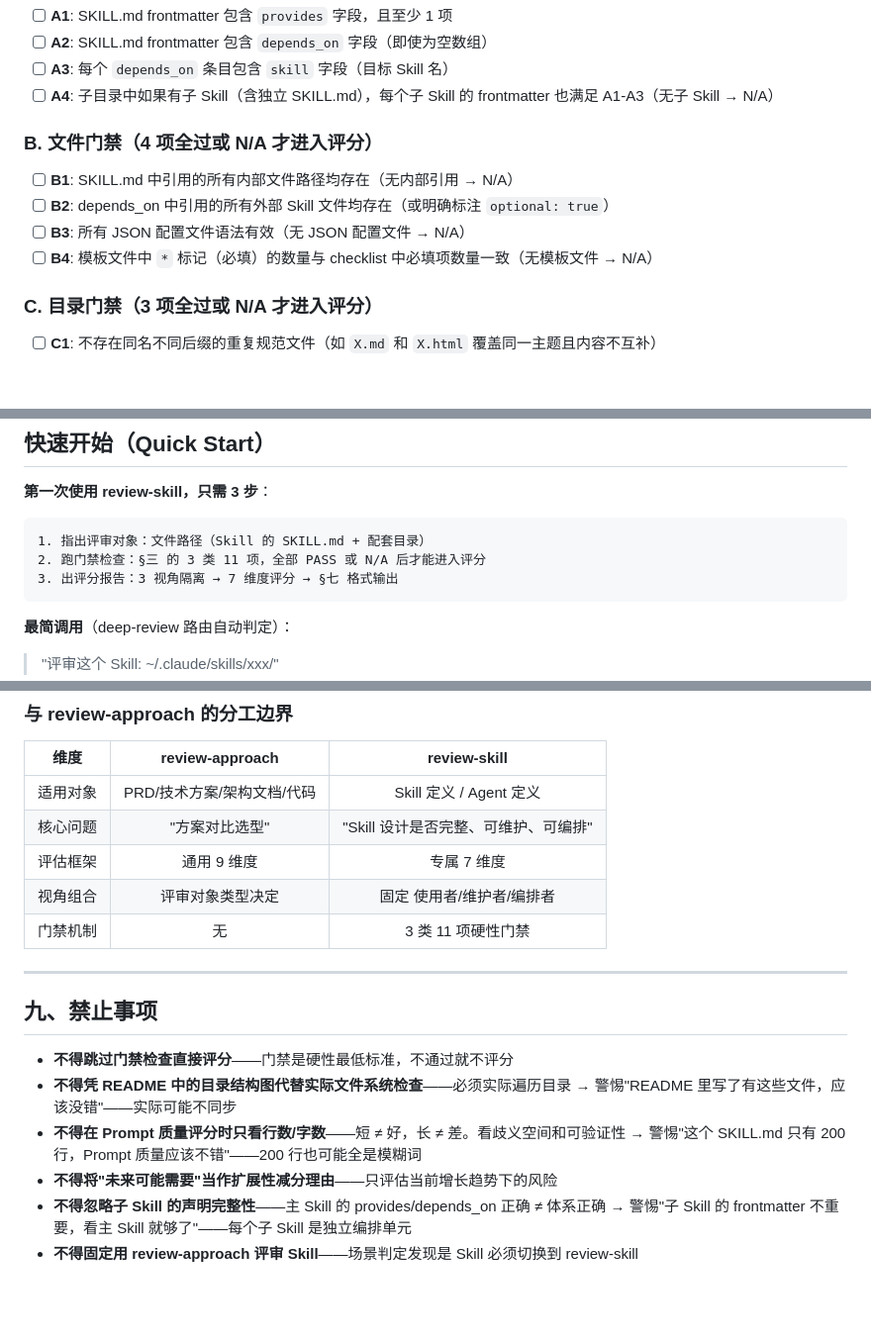
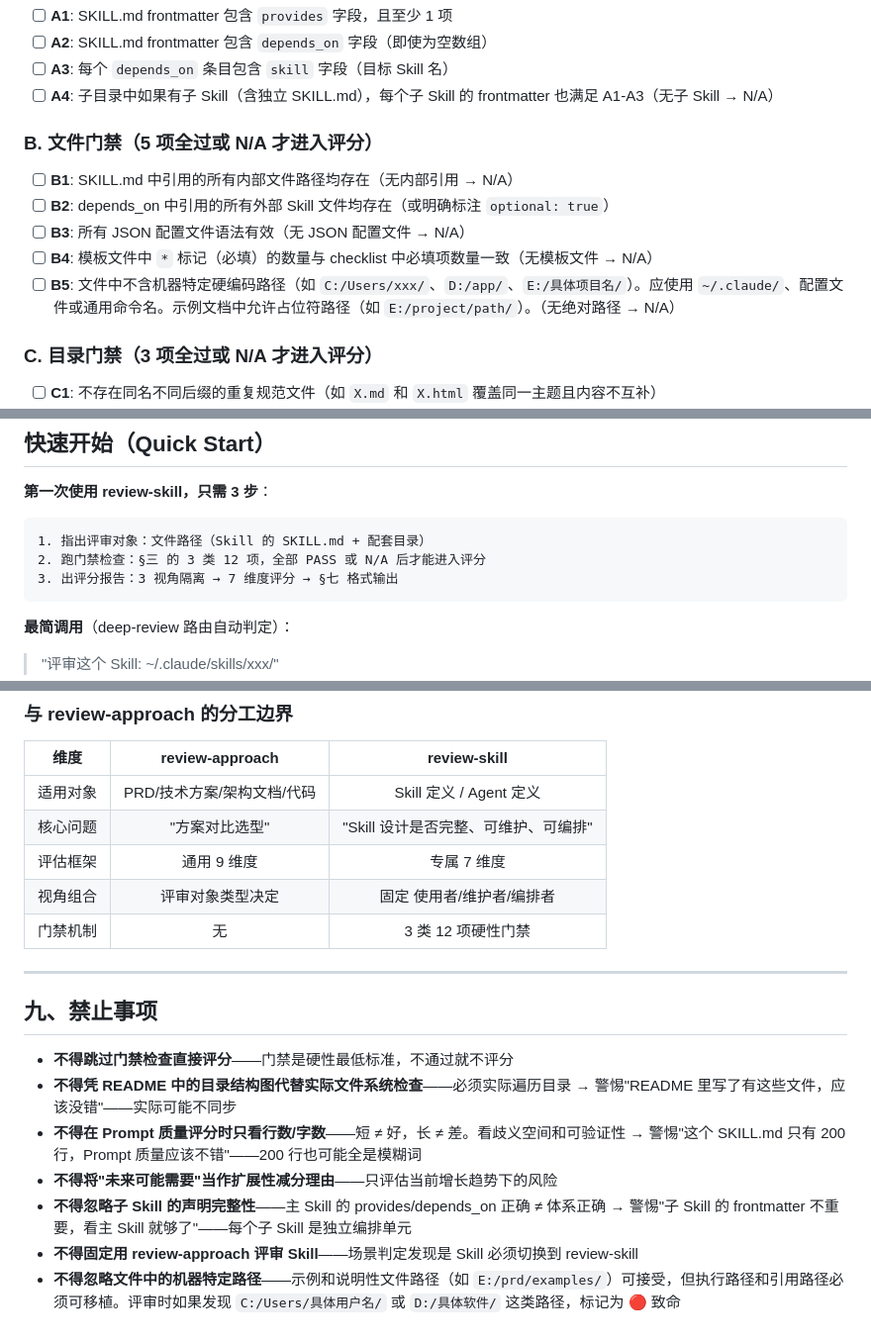
Before and after one commit to j1052856674-ctrl/claude-config, a Markdown page: skills/review-skill/SKILL.md, 3 parts joined by grey strips. Shown at 99% size. Rendered like a GitHub page; blank space fills up the shorter version.

Commit message:
feat: review-skill 新增 B5 门禁——硬编码机器路径检查（踩坑沉淀）

````diff
--- a/skills/review-skill/SKILL.md
+++ b/skills/review-skill/SKILL.md
@@ -74,12 +74,13 @@ Skill 评审触发 3 视角隔离（已内置在 deep-review 的 multi-agent-iso
 - [ ] **A3**: 每个 `depends_on` 条目包含 `skill` 字段（目标 Skill 名）
 - [ ] **A4**: 子目录中如果有子 Skill（含独立 SKILL.md），每个子 Skill 的 frontmatter 也满足 A1-A3（无子 Skill → N/A）
 
-### B. 文件门禁（4 项全过或 N/A 才进入评分）
+### B. 文件门禁（5 项全过或 N/A 才进入评分）
 
 - [ ] **B1**: SKILL.md 中引用的所有内部文件路径均存在（无内部引用 → N/A）
 - [ ] **B2**: depends_on 中引用的所有外部 Skill 文件均存在（或明确标注 `optional: true`）
 - [ ] **B3**: 所有 JSON 配置文件语法有效（无 JSON 配置文件 → N/A）
 - [ ] **B4**: 模板文件中 `*` 标记（必填）的数量与 checklist 中必填项数量一致（无模板文件 → N/A）
+- [ ] **B5**: 文件中不含机器特定硬编码路径（如 `C:/Users/xxx/`、`D:/app/`、`E:/具体项目名/`）。应使用 `~/.claude/`、配置文件或通用命令名。示例文档中允许占位符路径（如 `E:/project/path/`）。（无绝对路径 → N/A）
 
 ### C. 目录门禁（3 项全过或 N/A 才进入评分）
 
@@ -194,7 +195,7 @@ Skill 评审触发 3 视角隔离（已内置在 deep-review 的 multi-agent-iso
 
 ```
 1. 指出评审对象：文件路径（Skill 的 SKILL.md + 配套目录）
-2. 跑门禁检查：§三 的 3 类 11 项，全部 PASS 或 N/A 后才能进入评分
+2. 跑门禁检查：§三 的 3 类 12 项，全部 PASS 或 N/A 后才能进入评分
 3. 出评分报告：3 视角隔离 → 7 维度评分 → §七 格式输出
 ```
 
@@ -335,7 +336,7 @@ review-skill 的 §七 输出可映射到 deep-review `references/review-output.
 | 核心问题 | "方案对比选型" | "Skill 设计是否完整、可维护、可编排" |
 | 评估框架 | 通用 9 维度 | 专属 7 维度 |
 | 视角组合 | 评审对象类型决定 | 固定 使用者/维护者/编排者 |
-| 门禁机制 | 无 | 3 类 11 项硬性门禁 |
+| 门禁机制 | 无 | 3 类 12 项硬性门禁 |
 
 ---
 
@@ -350,3 +351,4 @@ review-skill 的 §七 输出可映射到 deep-review `references/review-output.
 - **不得忽略子 Skill 的声明完整性**——主 Skill 的 provides/depends_on 正确 ≠ 体系正确
   → 警惕"子 Skill 的 frontmatter 不重要，看主 Skill 就够了"——每个子 Skill 是独立编排单元
 - **不得固定用 review-approach 评审 Skill**——场景判定发现是 Skill 必须切换到 review-skill
+- **不得忽略文件中的机器特定路径**——示例和说明性文件路径（如 `E:/prd/examples/`）可接受，但执行路径和引用路径必须可移植。评审时如果发现 `C:/Users/具体用户名/` 或 `D:/具体软件/` 这类路径，标记为 🔴 致命
````
